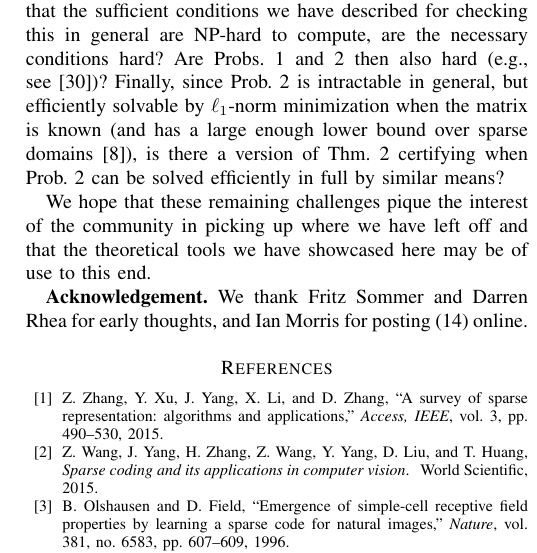
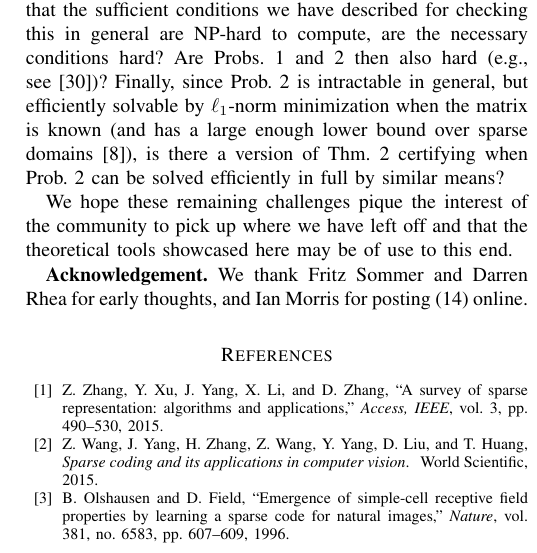
Before and after one commit to cjfinks/chaz-thm, a LaTeX paper (manuscripts/IEEE/final_submission.tex): part of one column of page 7 of 9, cut so that both start at the same text. Compiled offline with pdfLaTeX; a missing font is replaced by an installed copy or a similar font; a LaTeX package or settings file that is missing is left out.

Commit message:
final fina

```diff
--- a/manuscripts/IEEE/final_submission.tex
+++ b/manuscripts/IEEE/final_submission.tex
@@ -602,7 +602,7 @@ We close with some challenges left open by our work. All conditions stated here
 
 Another interesting question raised by our work is for which special cases is it efficient to check that a solution to Prob.~\ref{InverseProblem} or \ref{OptimizationProblem} is unique up to noise and inherent ambiguities. Considering that the sufficient conditions we have described for checking this in general are NP-hard to compute, are the necessary conditions hard? Are Probs.~\ref{InverseProblem} and \ref{OptimizationProblem} then also hard (e.g., see \cite{Tillmann15})? Finally, since Prob.~\ref{SLCopt} is intractable in general, but efficiently solvable by $\ell_1$-norm minimization when the matrix is known (and has a large enough lower bound over sparse domains \cite{eldar2012compressed}), is there a version of Thm.~\ref{SLCopt} certifying when Prob.~\ref{OptimizationProblem} can be solved efficiently in full by similar means?  % [*** Incorporate this open problem with more words ***]
 
-We hope that these remaining challenges pique the interest of the community in picking up where we have left off and that the theoretical tools we have showcased here may be of use to this end.
+We hope these remaining challenges pique the interest of the community to pick up where we have left off and that the theoretical tools showcased here may be of use to this end.
 
 %We close with some challenges left open by our work. First, there is the basic problem of proving optimal lower bounds on sufficient sample size $N$ guaranteeing the uniqueness and stability of sparse representations. The pigeonholing argument in the proof of Thm.~\ref{DeterministicUniquenessTheorem} is loose in that it assigns to each support $S \in \mathcal{H}$ a corresponding support $\overline S$ without consideration of previously matched pairs; although we doubt tightening in this way will lead to sub-exponential sample sizes. Sample complexity will also benefit from lowering the number of required supports, i.e. the size of regular uniform hypergraphs satisfying the SIP. The regularity requirement on support hypergraphs can be loosened to allow for certain non-regular hypergraphs satisfying constraints on the degree sequence of nodes; though we impose regularity for clarity of exposition. It is then natural to ask: what is the smallest hypergraph satisfying the required constraints forgiven $m$ and $k$? Finally, the error bounds can be improved by tightening the constant $C_1$, e.g. via an improvement in Lemma ?.
 
```
